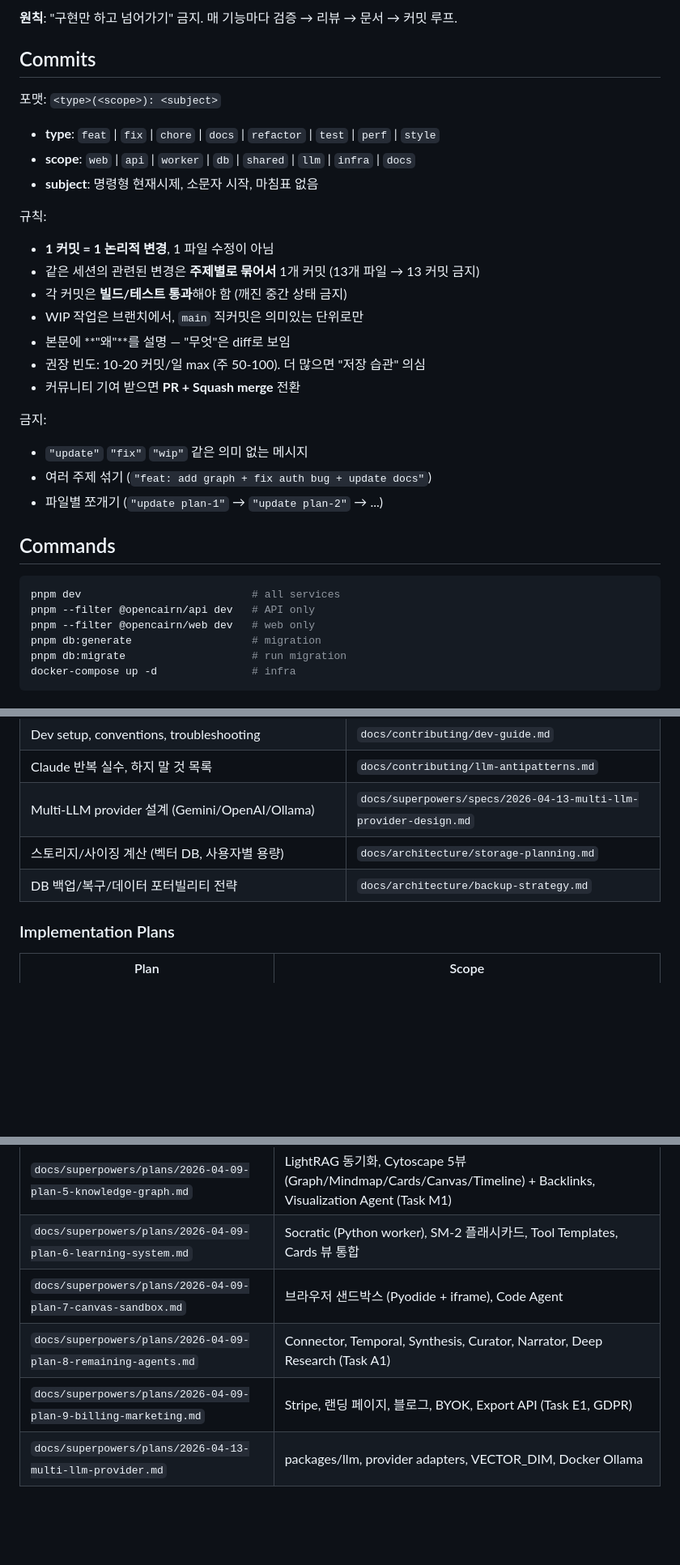
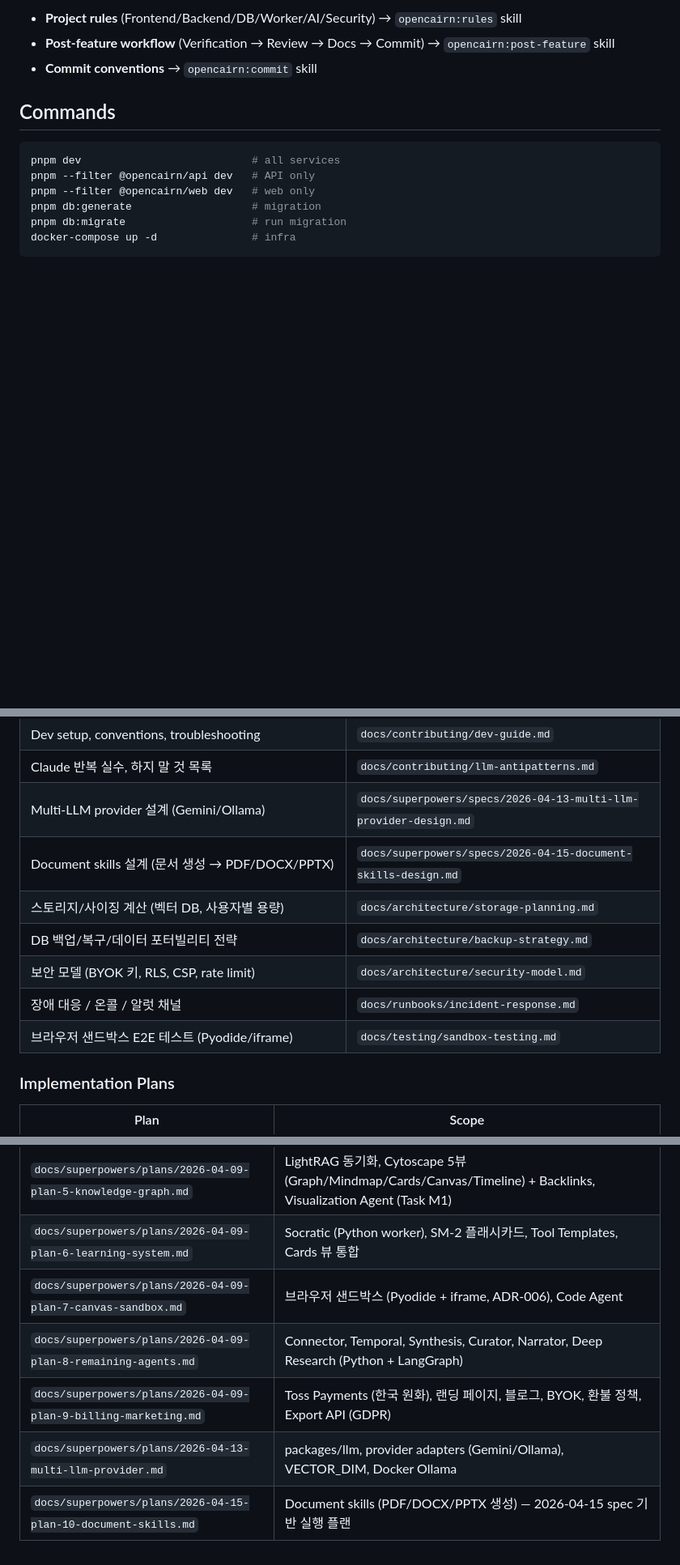
Before and after one commit to Sungblab/opencairn-monorepo, a Markdown page: CLAUDE.md, 3 parts joined by grey strips. Shown at 81% size. GitHub-like rendering; blank space fills up the shorter version.

```diff
--- a/CLAUDE.md
+++ b/CLAUDE.md
@@ -66,26 +23,6 @@ packages/shared — Zod 스키마 (API 계약).
-**원칙**: "구현만 하고 넘어가기" 금지. 매 기능마다 검증 → 리뷰 → 문서 → 커밋 루프.
-
-## Commits
-
-포맷: `<type>(<scope>): <subject>`
-
-- **type**: `feat` | `fix` | `chore` | `docs` | `refactor` | `test` | `perf` | `style`
-- **scope**: `web` | `api` | `worker` | `db` | `shared` | `llm` | `infra` | `docs`
-- **subject**: 명령형 현재시제, 소문자 시작, 마침표 없음
-
-규칙:
-- **1 커밋 = 1 논리적 변경**, 1 파일 수정이 아님
-- 같은 세션의 관련된 변경은 **주제별로 묶어서** 1개 커밋 (13개 파일 → 13 커밋 금지)
-- 각 커밋은 **빌드/테스트 통과**해야 함 (깨진 중간 상태 금지)
-- WIP 작업은 브랜치에서, `main` 직커밋은 의미있는 단위로만
-- 본문에 **"왜"**를 설명 — "무엇"은 diff로 보임
-- 권장 빈도: 10-20 커밋/일 max (주 50-100). 더 많으면 "저장 습관" 의심
-- 커뮤니티 기여 받으면 **PR + Squash merge** 전환
-
-금지:
-- `"update"` `"fix"` `"wip"` 같은 의미 없는 메시지
-- 여러 주제 섞기 (`"feat: add graph + fix auth bug + update docs"`)
-- 파일별 쪼개기 (`"update plan-1"` → `"update plan-2"` → ...)
+- **Project rules** (Frontend/Backend/DB/Worker/AI/Security) → `opencairn:rules` skill
+- **Post-feature workflow** (Verification → Review → Docs → Commit) → `opencairn:post-feature` skill
+- **Commit conventions** → `opencairn:commit` skill
 
 ## Commands
 
@@ -115,9 +52,13 @@ Read these docs when you need context. Don't load them all at once.
 | Test strategy, CI pipeline | `docs/testing/strategy.md` |
 | Dev setup, conventions, troubleshooting | `docs/contributing/dev-guide.md` |
 | Claude 반복 실수, 하지 말 것 목록 | `docs/contributing/llm-antipatterns.md` |
-| Multi-LLM provider 설계 (Gemini/OpenAI/Ollama) | `docs/superpowers/specs/2026-04-13-multi-llm-provider-design.md` |
+| Multi-LLM provider 설계 (Gemini/Ollama) | `docs/superpowers/specs/2026-04-13-multi-llm-provider-design.md` |
+| Document skills 설계 (문서 생성 → PDF/DOCX/PPTX) | `docs/superpowers/specs/2026-04-15-document-skills-design.md` |
 | 스토리지/사이징 계산 (벡터 DB, 사용자별 용량) | `docs/architecture/storage-planning.md` |
 | DB 백업/복구/데이터 포터빌리티 전략 | `docs/architecture/backup-strategy.md` |
+| 보안 모델 (BYOK 키, RLS, CSP, rate limit) | `docs/architecture/security-model.md` |
+| 장애 대응 / 온콜 / 알럿 채널 | `docs/runbooks/incident-response.md` |
+| 브라우저 샌드박스 E2E 테스트 (Pyodide/iframe) | `docs/testing/sandbox-testing.md` |
 
 ### Implementation Plans
 
@@ -129,7 +70,8 @@ Read these docs when you need context. Don't load them all at once.
 | `docs/superpowers/plans/2026-04-09-plan-4-agent-core.md` | Compiler, Research, Librarian 에이전트 (Python LangGraph + Temporal) |
 | `docs/superpowers/plans/2026-04-09-plan-5-knowledge-graph.md` | LightRAG 동기화, Cytoscape 5뷰 (Graph/Mindmap/Cards/Canvas/Timeline) + Backlinks, Visualization Agent (Task M1) |
 | `docs/superpowers/plans/2026-04-09-plan-6-learning-system.md` | Socratic (Python worker), SM-2 플래시카드, Tool Templates, Cards 뷰 통합 |
-| `docs/superpowers/plans/2026-04-09-plan-7-canvas-sandbox.md` | 브라우저 샌드박스 (Pyodide + iframe), Code Agent |
-| `docs/superpowers/plans/2026-04-09-plan-8-remaining-agents.md` | Connector, Temporal, Synthesis, Curator, Narrator, Deep Research (Task A1) |
-| `docs/superpowers/plans/2026-04-09-plan-9-billing-marketing.md` | Stripe, 랜딩 페이지, 블로그, BYOK, Export API (Task E1, GDPR) |
-| `docs/superpowers/plans/2026-04-13-multi-llm-provider.md` | packages/llm, provider adapters, VECTOR_DIM, Docker Ollama |
+| `docs/superpowers/plans/2026-04-09-plan-7-canvas-sandbox.md` | 브라우저 샌드박스 (Pyodide + iframe, ADR-006), Code Agent |
+| `docs/superpowers/plans/2026-04-09-plan-8-remaining-agents.md` | Connector, Temporal, Synthesis, Curator, Narrator, Deep Research (Python + LangGraph) |
+| `docs/superpowers/plans/2026-04-09-plan-9-billing-marketing.md` | Toss Payments (한국 원화), 랜딩 페이지, 블로그, BYOK, 환불 정책, Export API (GDPR) |
+| `docs/superpowers/plans/2026-04-13-multi-llm-provider.md` | packages/llm, provider adapters (Gemini/Ollama), VECTOR_DIM, Docker Ollama |
+| `docs/superpowers/plans/2026-04-15-plan-10-document-skills.md` | Document skills (PDF/DOCX/PPTX 생성) — 2026-04-15 spec 기반 실행 플랜 |
```
Also changed, not shown: other parts of CLAUDE.md (+7 -50 lines).
